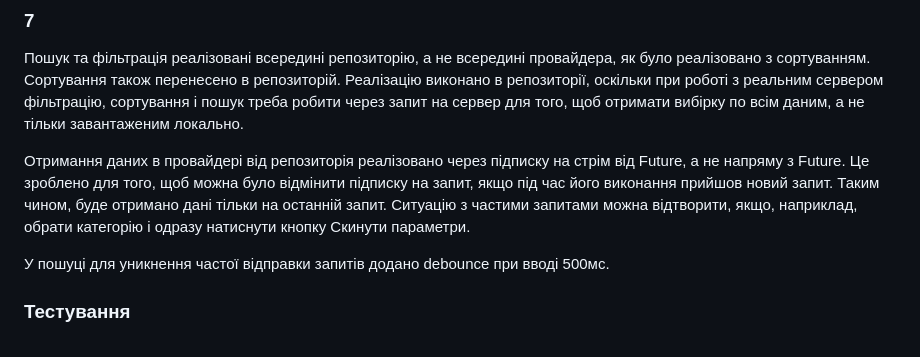
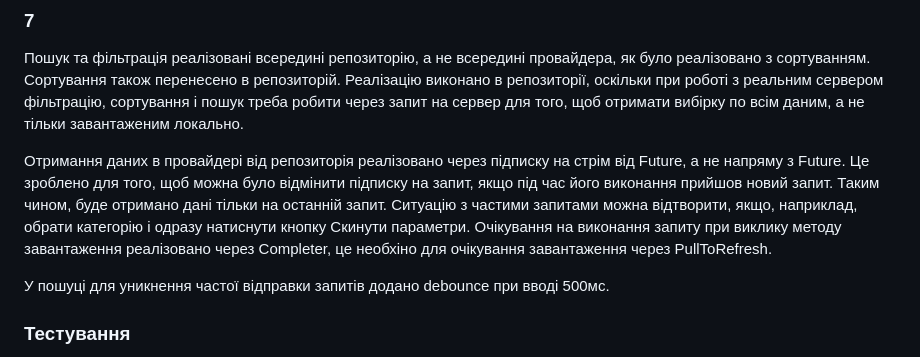
Before and after one commit to gvan/test_task_flutter, a Markdown page: README.md, the part around the change. GitHub-like rendering.

Commit message:
change documentation

```diff
--- a/README.md
+++ b/README.md
@@ -29,7 +29,7 @@
 
 Пошук та фільтрація реалізовані всередині репозиторію, а не всередині провайдера, як було реалізовано з сортуванням. Сортування також перенесено в репозиторій. Реалізацію виконано в репозиторії, оскільки при роботі з реальним сервером фільтрацію, сортування і пошук треба робити через запит на сервер для того, щоб отримати вибірку по всім даним, а не тільки завантаженим локально.
 
-Отримання даних в провайдері від репозиторія реалізовано через підписку на стрім від Future, а не напряму з Future. Це зроблено для того, щоб можна було відмінити підписку на запит, якщо під час його виконання прийшов новий запит. Таким чином, буде отримано дані тільки на останній запит. Ситуацію з частими запитами можна відтворити, якщо, наприклад, обрати категорію і одразу натиснути кнопку Скинути параметри.
+Отримання даних в провайдері від репозиторія реалізовано через підписку на стрім від Future, а не напряму з Future. Це зроблено для того, щоб можна було відмінити підписку на запит, якщо під час його виконання прийшов новий запит. Таким чином, буде отримано дані тільки на останній запит. Ситуацію з частими запитами можна відтворити, якщо, наприклад, обрати категорію і одразу натиснути кнопку Скинути параметри. Очікування на виконання запиту при виклику методу завантаження реалізовано через Completer, це необхіно для очікування завантаження через PullToRefresh.
 
 У пошуці для уникнення частої відправки запитів додано debounce при вводі 500мс.
 
```
